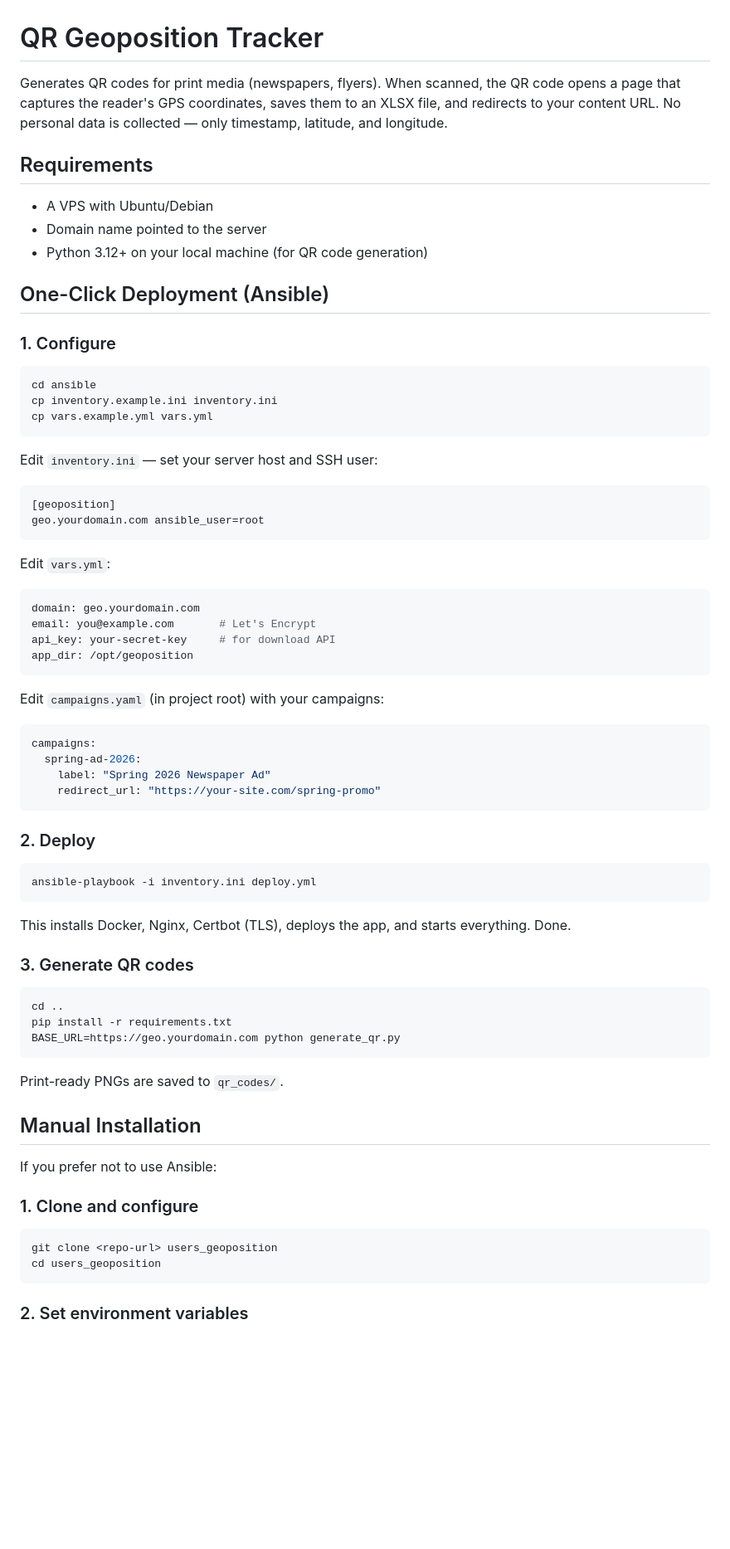
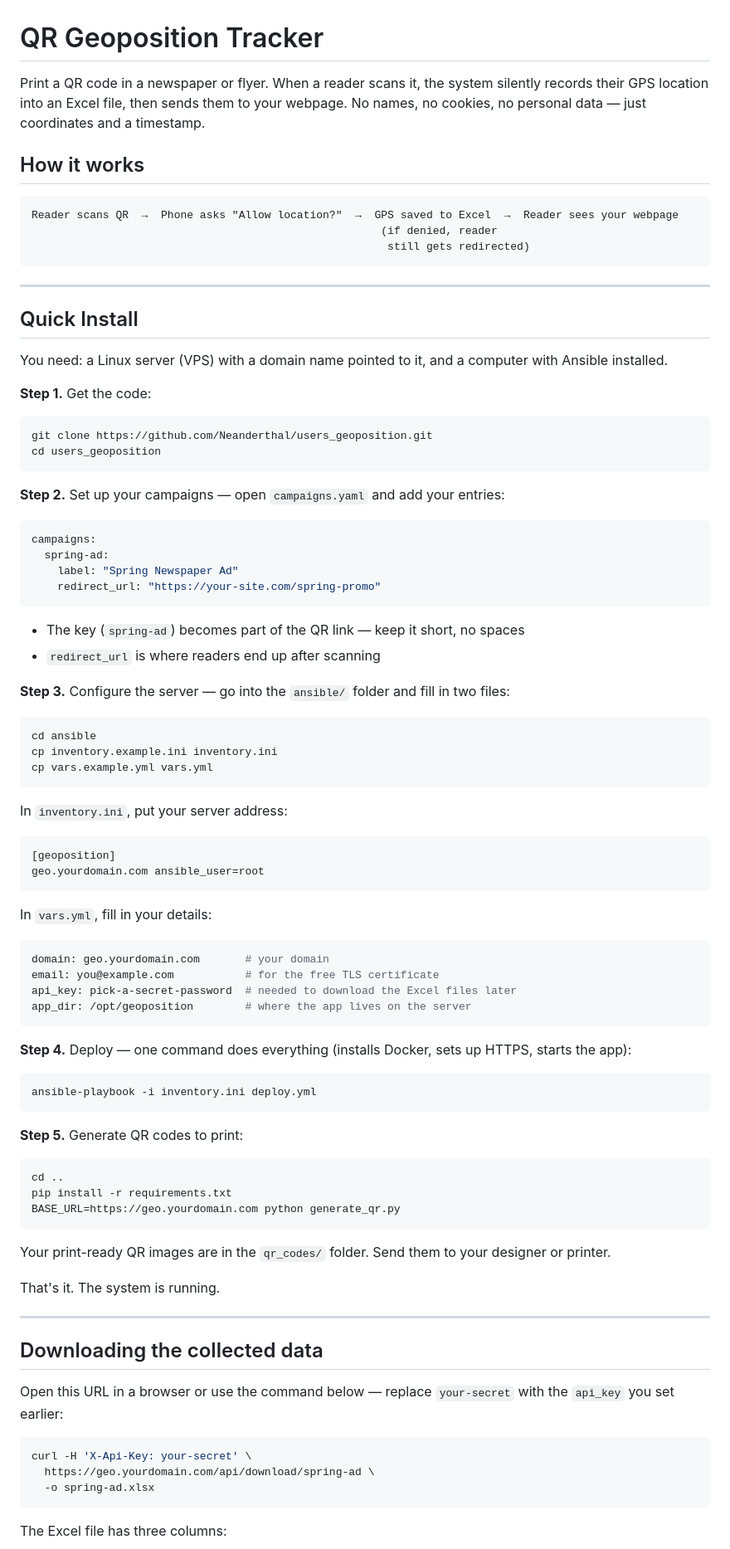
Before and after one commit to Neanderthal/users_geoposition, a Markdown page: README.md, the part around one of its changes. Shown at 83% size. Rendered like a GitHub page; blank space fills up the shorter version.

````diff
--- a/README.md
+++ b/README.md
@@ -1,16 +1,41 @@
 # QR Geoposition Tracker
 
-Generates QR codes for print media (newspapers, flyers). When scanned, the QR code opens a page that captures the reader's GPS coordinates, saves them to an XLSX file, and redirects to your content URL. No personal data is collected — only timestamp, latitude, and longitude.
+Print a QR code in a newspaper or flyer. When a reader scans it, the system silently records their GPS location into an Excel file, then sends them to your webpage. No names, no cookies, no personal data — just coordinates and a timestamp.
 
-## Requirements
+## How it works
 
-- A VPS with Ubuntu/Debian
-- Domain name pointed to the server
-- Python 3.12+ on your local machine (for QR code generation)
+```
+Reader scans QR  →  Phone asks "Allow location?"  →  GPS saved to Excel  →  Reader sees your webpage
+                                                      (if denied, reader
+                                                       still gets redirected)
+```
 
-## One-Click Deployment (Ansible)
+---
 
-### 1. Configure
+## Quick Install
+
+You need: a Linux server (VPS) with a domain name pointed to it, and a computer with Ansible installed.
+
+**Step 1.** Get the code:
+
+```bash
+git clone https://github.com/Neanderthal/users_geoposition.git
+cd users_geoposition
+```
+
+**Step 2.** Set up your campaigns — open `campaigns.yaml` and add your entries:
+
+```yaml
+campaigns:
+  spring-ad:
+    label: "Spring Newspaper Ad"
+    redirect_url: "https://your-site.com/spring-promo"
+```
+
+- The key (`spring-ad`) becomes part of the QR link — keep it short, no spaces
+- `redirect_url` is where readers end up after scanning
+
+**Step 3.** Configure the server — go into the `ansible/` folder and fill in two files:
 
 ```bash
 cd ansible
@@ -18,40 +43,29 @@ cp inventory.example.ini inventory.ini
 cp vars.example.yml vars.yml
 ```
 
-Edit `inventory.ini` — set your server host and SSH user:
+In `inventory.ini`, put your server address:
 
 ```ini
 [geoposition]
 geo.yourdomain.com ansible_user=root
 ```
 
-Edit `vars.yml`:
+In `vars.yml`, fill in your details:
 
 ```yaml
-domain: geo.yourdomain.com
-email: you@example.com       # Let's Encrypt
-api_key: your-secret-key     # for download API
-app_dir: /opt/geoposition
+domain: geo.yourdomain.com       # your domain
+email: you@example.com           # for the free TLS certificate
+api_key: pick-a-secret-password  # needed to download the Excel files later
+app_dir: /opt/geoposition        # where the app lives on the server
 ```
 
-Edit `campaigns.yaml` (in project root) with your campaigns:
-
-```yaml
-campaigns:
-  spring-ad-2026:
-    label: "Spring 2026 Newspaper Ad"
-    redirect_url: "https://your-site.com/spring-promo"
-```
-
-### 2. Deploy
+**Step 4.** Deploy — one command does everything (installs Docker, sets up HTTPS, starts the app):
 
 ```bash
 ansible-playbook -i inventory.ini deploy.yml
 ```
 
-This installs Docker, Nginx, Certbot (TLS), deploys the app, and starts everything. Done.
-
-### 3. Generate QR codes
+**Step 5.** Generate QR codes to print:
 
 ```bash
 cd ..
@@ -59,18 +73,21 @@ pip install -r requirements.txt
 BASE_URL=https://geo.yourdomain.com python generate_qr.py
 ```
 
-Print-ready PNGs are saved to `qr_codes/`.
+Your print-ready QR images are in the `qr_codes/` folder. Send them to your designer or printer.
 
-## Manual Installation
+That's it. The system is running.
 
-If you prefer not to use Ansible:
+---
 
-### 1. Clone and configure
+## Downloading the collected data
+
+Open this URL in a browser or use the command below — replace `your-secret` with the `api_key` you set earlier:
 
 ```bash
-git clone <repo-url> users_geoposition
-cd users_geoposition
+curl -H 'X-Api-Key: your-secret' \
+  https://geo.yourdomain.com/api/download/spring-ad \
+  -o spring-ad.xlsx
 ```
 
-### 2. Set environment variables
+The Excel file has three columns:
 
````
Also changed, not shown: other parts of README.md (+39 -78 lines).
